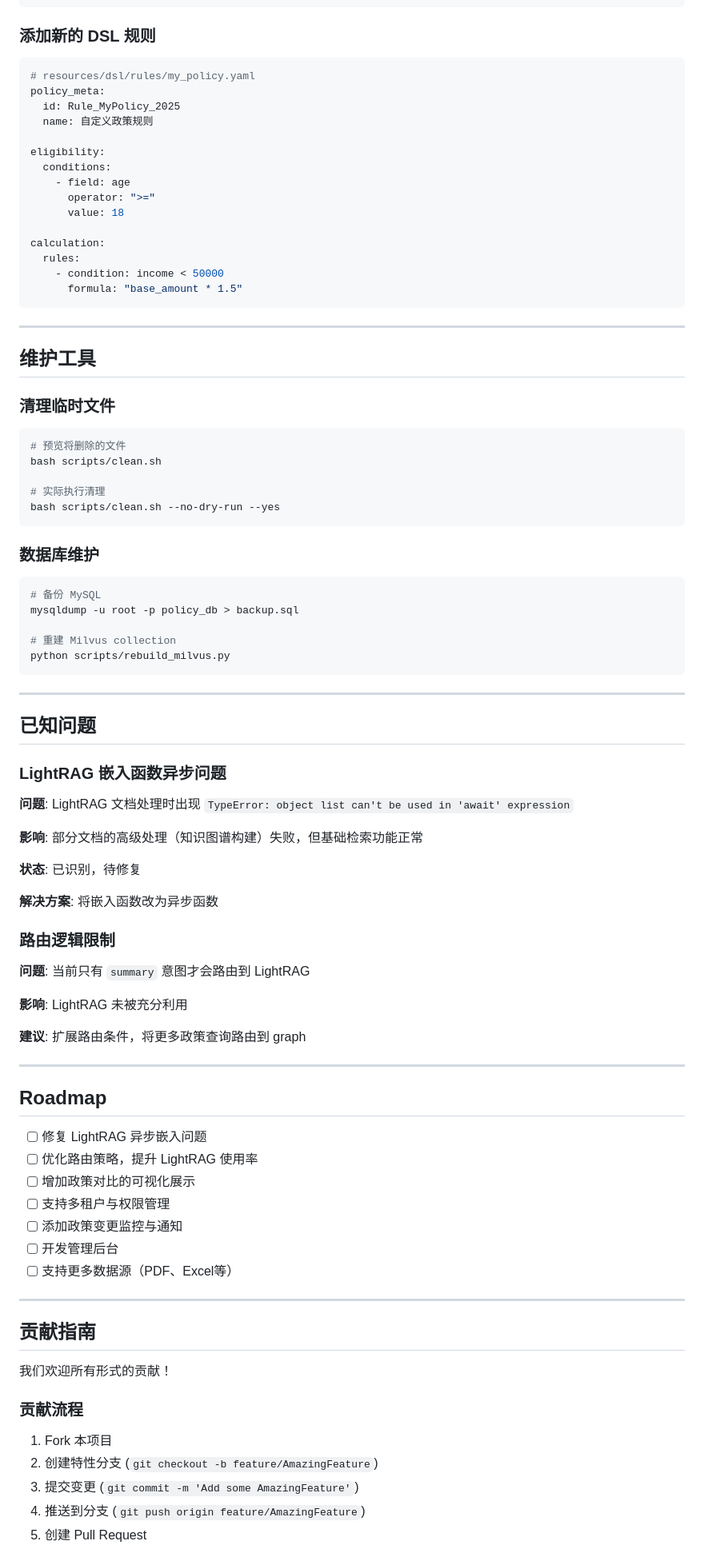
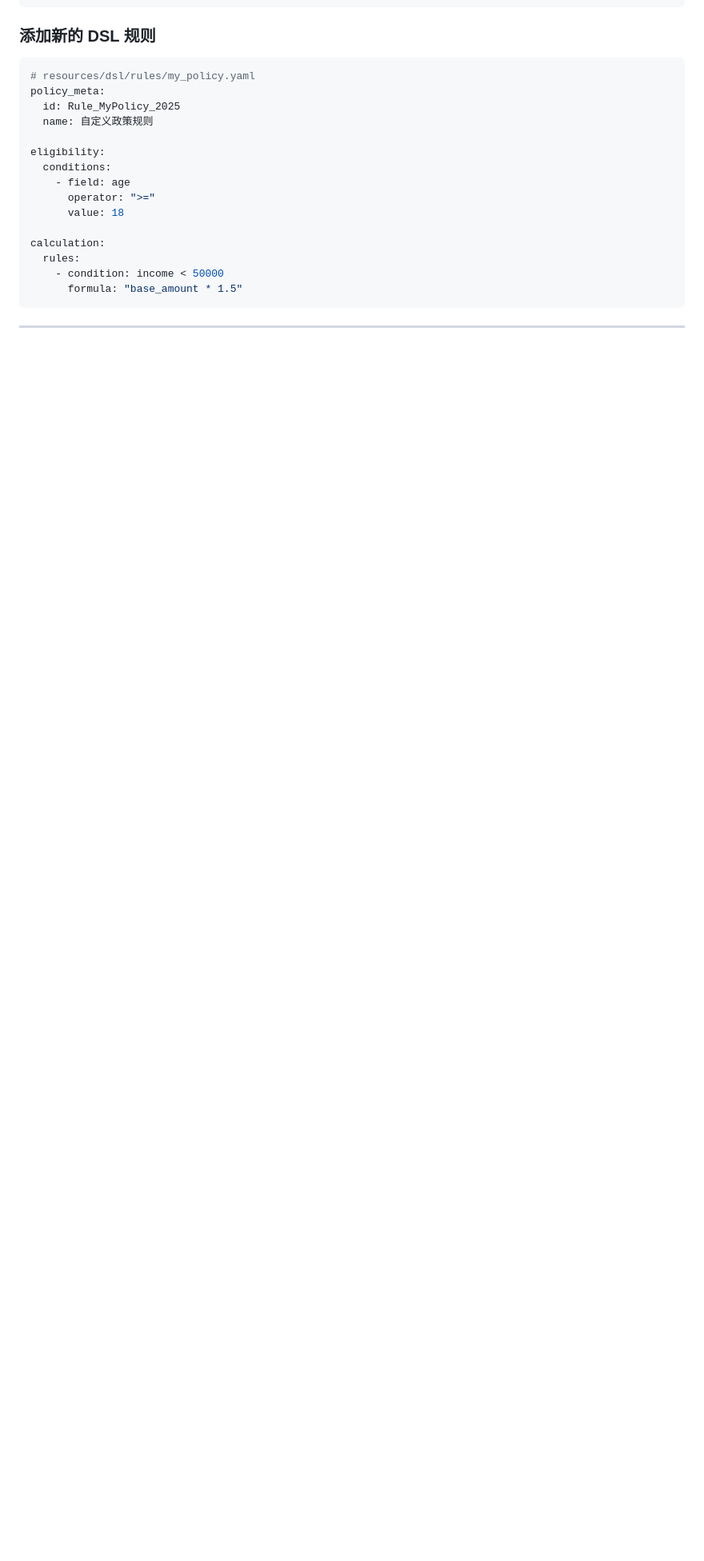
Before and after one commit to skygazer42/Glyph, a Markdown page: README.md, the part around one of its changes. Shown at 80% size. GitHub-like rendering; blank space fills up the shorter version.

````diff
--- a/README.md
+++ b/README.md
@@ -523,74 +465,3 @@ calculation:
 ```
 
 ---
-
-## 维护工具
-
-### 清理临时文件
-
-```bash
-# 预览将删除的文件
-bash scripts/clean.sh
-
-# 实际执行清理
-bash scripts/clean.sh --no-dry-run --yes
-```
-
-### 数据库维护
-
-```bash
-# 备份 MySQL
-mysqldump -u root -p policy_db > backup.sql
-
-# 重建 Milvus collection
-python scripts/rebuild_milvus.py
-```
-
----
-
-## 已知问题
-
-### LightRAG 嵌入函数异步问题
-
-**问题**: LightRAG 文档处理时出现 `TypeError: object list can't be used in 'await' expression`
-
-**影响**: 部分文档的高级处理（知识图谱构建）失败，但基础检索功能正常
-
-**状态**: 已识别，待修复
-
-**解决方案**: 将嵌入函数改为异步函数
-
-### 路由逻辑限制
-
-**问题**: 当前只有 `summary` 意图才会路由到 LightRAG
-
-**影响**: LightRAG 未被充分利用
-
-**建议**: 扩展路由条件，将更多政策查询路由到 graph
-
----
-
-## Roadmap
-
-- [ ] 修复 LightRAG 异步嵌入问题
-- [ ] 优化路由策略，提升 LightRAG 使用率
-- [ ] 增加政策对比的可视化展示
-- [ ] 支持多租户与权限管理
-- [ ] 添加政策变更监控与通知
-- [ ] 开发管理后台
-- [ ] 支持更多数据源（PDF、Excel等）
-
----
-
-## 贡献指南
-
-我们欢迎所有形式的贡献！
-
-### 贡献流程
-
-1. Fork 本项目
-2. 创建特性分支 (`git checkout -b feature/AmazingFeature`)
-3. 提交变更 (`git commit -m 'Add some AmazingFeature'`)
-4. 推送到分支 (`git push origin feature/AmazingFeature`)
-5. 创建 Pull Request
-
````
Also changed, not shown: other parts of README.md (+0 -91 lines).
